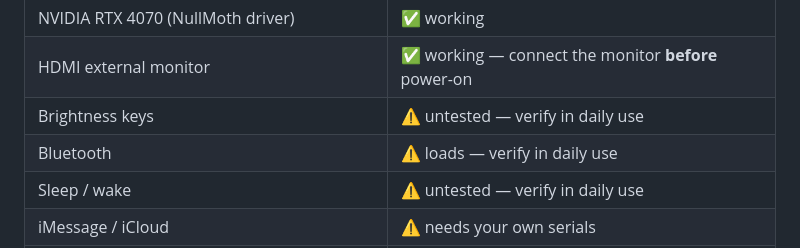
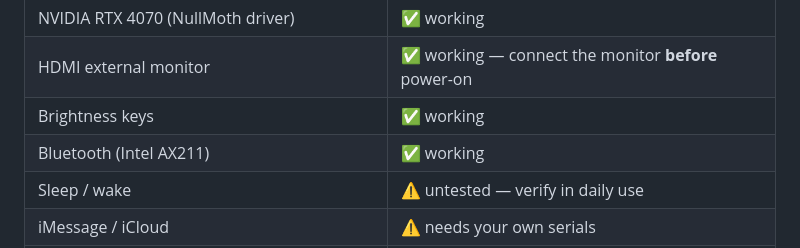
Before and after one commit to HopeX23/opencore-g614ji, a Markdown page: README.md, the part around the change. GitHub-like rendering.

Commit message:
docs: mark brightness keys and Bluetooth as working

```diff
--- a/README.md
+++ b/README.md
@@ -29,8 +29,8 @@ macOS **15.8.1 Sequoia** running on the G614JI — i7-13650HX, RTX 4070 Laptop G
 | Audio — headphones (3.5 mm) / USB / Bluetooth | ✅ working (`alcid=24`) |
 | NVIDIA RTX 4070 (NullMoth driver) | ✅ working |
 | HDMI external monitor | ✅ working — connect the monitor **before** power-on |
-| Brightness keys | ⚠️ untested — verify in daily use |
-| Bluetooth | ⚠️ loads — verify in daily use |
+| Brightness keys | ✅ working |
+| Bluetooth (Intel AX211) | ✅ working |
 | Sleep / wake | ⚠️ untested — verify in daily use |
 | iMessage / iCloud | ⚠️ needs your own serials |
 | **Internal speakers** | ❌ silent — CS35L41 amps over SPI, no macOS driver |
```
